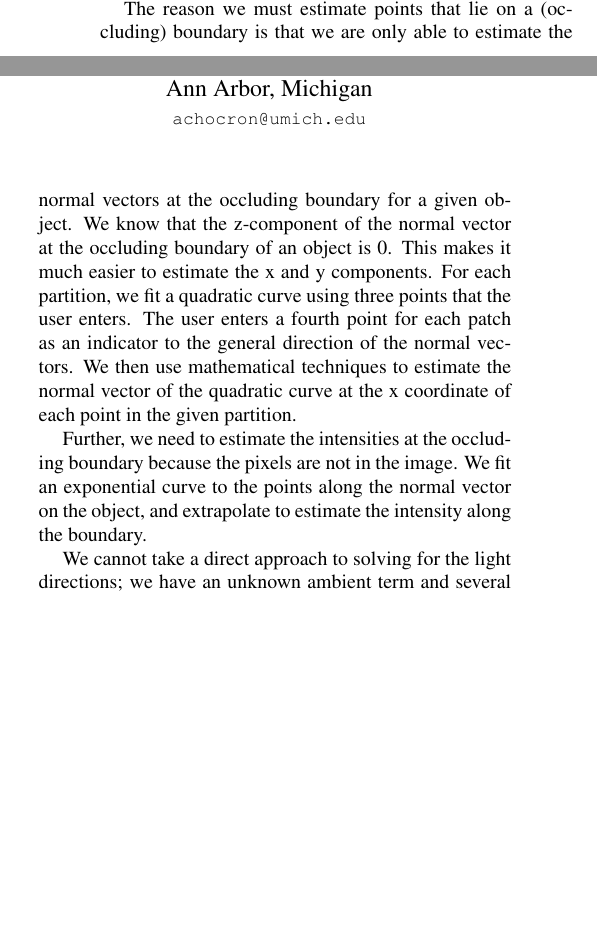
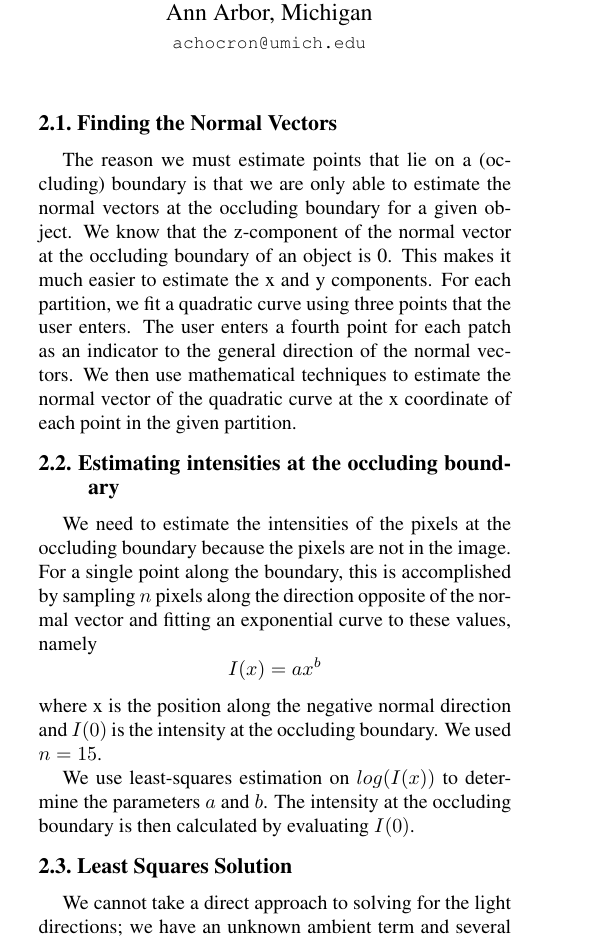
Before and after one commit to nimmerman/442FinalProject, a LaTeX document (finalpapaer/finalpaper.tex): two parts of the columns of the page before the commit and part of one column of page 1 of 2 after it, the two joined at a grey line, cut so that both start at the same text, the shorter picture padded with empty space. Compiled offline with pdfLaTeX.

Commit message:
estimating intensity subsection

```diff
--- a/finalpapaer/finalpaper.tex
+++ b/finalpapaer/finalpaper.tex
@@ -62,10 +62,15 @@ where I(x,y) is the intensity at the point (x,y), R is the reflectance term (a c
 
 A limitation of this equation is that it requires that the reflectance of the surface is known and that it is constant. By assuming that the reflectance equals 1, a vector for the light direction can be obtained with an unknown scale factor. To solve the problem of constant reflectance over an object boundary, we split the user entered boundaries into n partitions, and assume that each of these partitions has constant reflectance. In our implementation, we use n = 8.
 
+\subsection{Finding the Normal Vectors}
 The reason we must estimate points that lie on a (occluding) boundary is that we are only able to estimate the normal vectors at the occluding boundary for a given object. We know that the z-component of the normal vector at the occluding boundary of an object is 0. This makes it much easier to estimate the x and y components. For each partition, we fit a quadratic curve using three points that the user enters. The user enters a fourth point for each patch as an indicator to the general direction of the normal vectors. We then use mathematical techniques to estimate the normal vector of the quadratic curve at the x coordinate of each point in the given partition.
 
-Further, we need to estimate the intensities at the occluding boundary because the pixels are not in the image. We fit an exponential curve to the points along the normal vector on the object, and extrapolate to estimate the intensity along the boundary.
+\subsection{Estimating intensities at the occluding boundary}
+We need to estimate the intensities of the pixels at the occluding boundary because the pixels are not in the image. For a single point along the boundary, this is accomplished by sampling $n$ pixels along the direction opposite of the normal vector and fitting an exponential curve to these values, namely \[I(x) = ax^{b}\] where x is the position along the negative normal direction and $I(0)$ is the intensity at the occluding boundary. We used $n = 15$.
 
+We use least-squares estimation on $log(I(x))$ to determine the parameters $a$ and $b$. The intensity at the occluding boundary is then calculated by evaluating $I(0)$.
+
+\subsection{Least Squares Solution}
 We cannot take a direct approach to solving for the light directions; we have an unknown ambient term and several points in each partition segment. To overcome this, the paper reformulates the problem in such a way that it is possible to apply least squares estimation to solve for the unknowns. After this is complete, we estimate the overall light direction on the object by averaging the light direction of each segment in the partition.
 
 
```
Also changed, not shown: finalpapaer/finalpaper.pdf, finalpapaer/finalpaper.tex (2 more changed lines), 2 other files.
